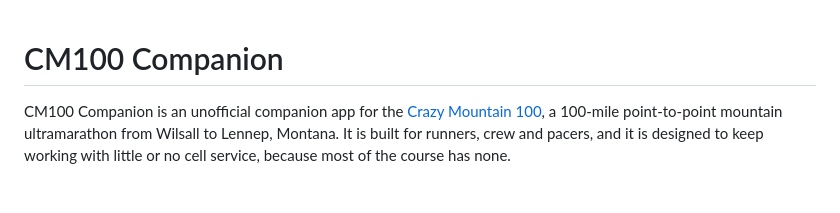
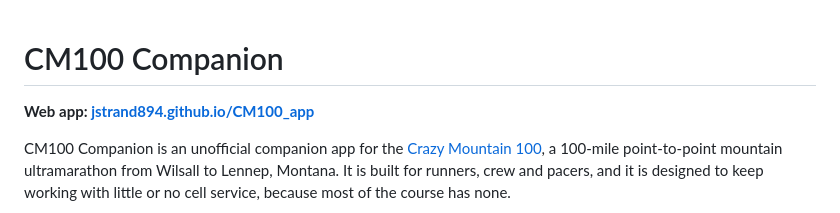
Before and after one commit to jstrand894/CM100_app, a Markdown page: README.md, the part around the change. GitHub-like rendering; blank space fills up the shorter version.

Commit message:
README: add web app link at the top

```diff
--- a/README.md
+++ b/README.md
@@ -1,4 +1,6 @@
 # CM100 Companion
+
+**Web app: [jstrand894.github.io/CM100_app](https://jstrand894.github.io/CM100_app/)**
 
 CM100 Companion is an unofficial companion app for the [Crazy Mountain 100](https://www.crazymountainultra.com), a 100-mile point-to-point
 mountain ultramarathon from Wilsall to Lennep, Montana. It is built for runners, crew and pacers, and it is designed to
```
